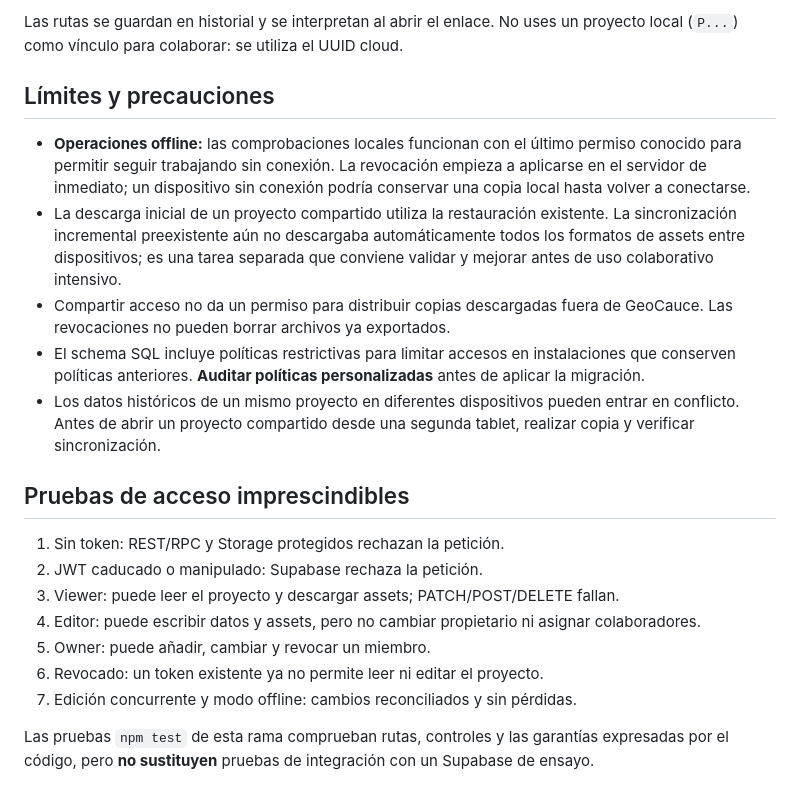
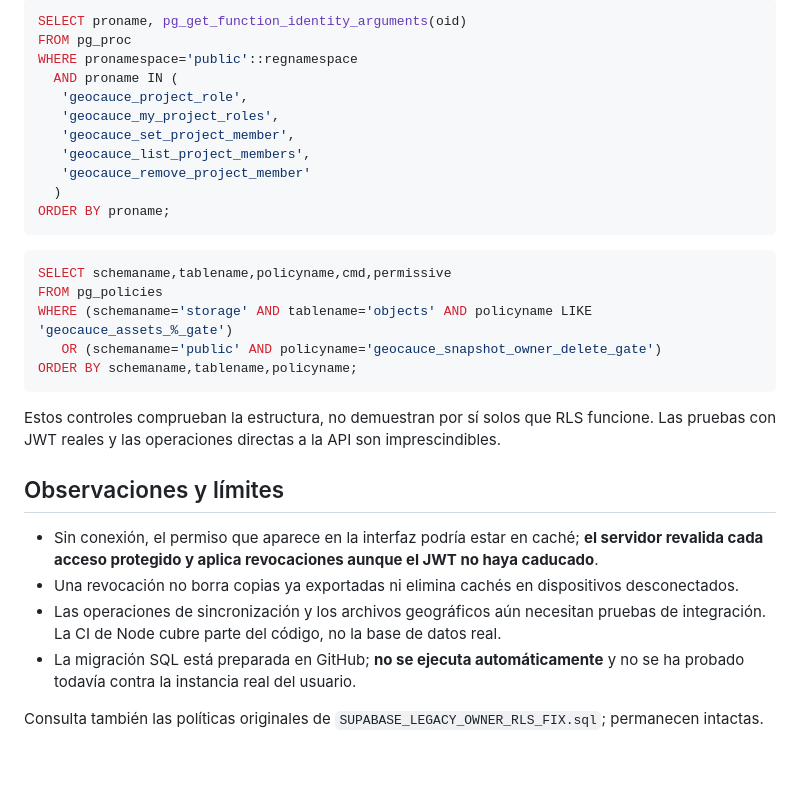
Before and after one commit to laurasinu2/Geocauce, a Markdown page: PROJECT_SHARING_README.md, the part around one of its changes. Drawn GitHub-style; blank space fills up the shorter version.

````diff
--- a/PROJECT_SHARING_README.md
+++ b/PROJECT_SHARING_README.md
@@ -30,22 +47,33 @@ GitHub Pages no hace fallback de rutas anidadas a `index.html`, por lo que esta
 
-Las rutas se guardan en historial y se interpretan al abrir el enlace. No uses un proyecto local (`P...`) como vínculo para colaborar: se utiliza el UUID cloud.
+```sql
+SELECT proname, pg_get_function_identity_arguments(oid)
+FROM pg_proc
+WHERE pronamespace='public'::regnamespace
+  AND proname IN (
+   'geocauce_project_role',
+   'geocauce_my_project_roles',
+   'geocauce_set_project_member',
+   'geocauce_list_project_members',
+   'geocauce_remove_project_member'
+  )
+ORDER BY proname;
+```
 
-## Límites y precauciones
+```sql
+SELECT schemaname,tablename,policyname,cmd,permissive
+FROM pg_policies
+WHERE (schemaname='storage' AND tablename='objects' AND policyname LIKE 'geocauce_assets_%_gate')
+   OR (schemaname='public' AND policyname='geocauce_snapshot_owner_delete_gate')
+ORDER BY schemaname,tablename,policyname;
+```
 
-- **Operaciones offline:** las comprobaciones locales funcionan con el último permiso conocido para permitir seguir trabajando sin conexión. La revocación empieza a aplicarse en el servidor de inmediato; un dispositivo sin conexión podría conservar una copia local hasta volver a conectarse.
-- La descarga inicial de un proyecto compartido utiliza la restauración existente. La sincronización incremental preexistente aún no descargaba automáticamente todos los formatos de assets entre dispositivos; es una tarea separada que conviene validar y mejorar antes de uso colaborativo intensivo.
-- Compartir acceso no da un permiso para distribuir copias descargadas fuera de GeoCauce. Las revocaciones no pueden borrar archivos ya exportados.
-- El schema SQL incluye políticas restrictivas para limitar accesos en instalaciones que conserven políticas anteriores. **Auditar políticas personalizadas** antes de aplicar la migración.
-- Los datos históricos de un mismo proyecto en diferentes dispositivos pueden entrar en conflicto. Antes de abrir un proyecto compartido desde una segunda tablet, realizar copia y verificar sincronización.
+Estos controles comprueban la estructura, no demuestran por sí solos que RLS funcione. Las pruebas con JWT reales y las operaciones directas a la API son imprescindibles.
 
-## Pruebas de acceso imprescindibles
+## Observaciones y límites
 
-1. Sin token: REST/RPC y Storage protegidos rechazan la petición.
-2. JWT caducado o manipulado: Supabase rechaza la petición.
-3. Viewer: puede leer el proyecto y descargar assets; PATCH/POST/DELETE fallan.
-4. Editor: puede escribir datos y assets, pero no cambiar propietario ni asignar colaboradores.
-5. Owner: puede añadir, cambiar y revocar un miembro.
-6. Revocado: un token existente ya no permite leer ni editar el proyecto.
-7. Edición concurrente y modo offline: cambios reconciliados y sin pérdidas.
+- Sin conexión, el permiso que aparece en la interfaz podría estar en caché; **el servidor revalida cada acceso protegido y aplica revocaciones aunque el JWT no haya caducado**.
+- Una revocación no borra copias ya exportadas ni elimina cachés en dispositivos desconectados.
+- Las operaciones de sincronización y los archivos geográficos aún necesitan pruebas de integración. La CI de Node cubre parte del código, no la base de datos real.
+- La migración SQL está preparada en GitHub; **no se ejecuta automáticamente** y no se ha probado todavía contra la instancia real del usuario.
 
-Las pruebas `npm test` de esta rama comprueban rutas, controles y las garantías expresadas por el código, pero **no sustituyen** pruebas de integración con un Supabase de ensayo.
+Consulta también las políticas originales de `SUPABASE_LEGACY_OWNER_RLS_FIX.sql`; permanecen intactas.
````
Also changed, not shown: other parts of PROJECT_SHARING_README.md (+35 -18 lines).
